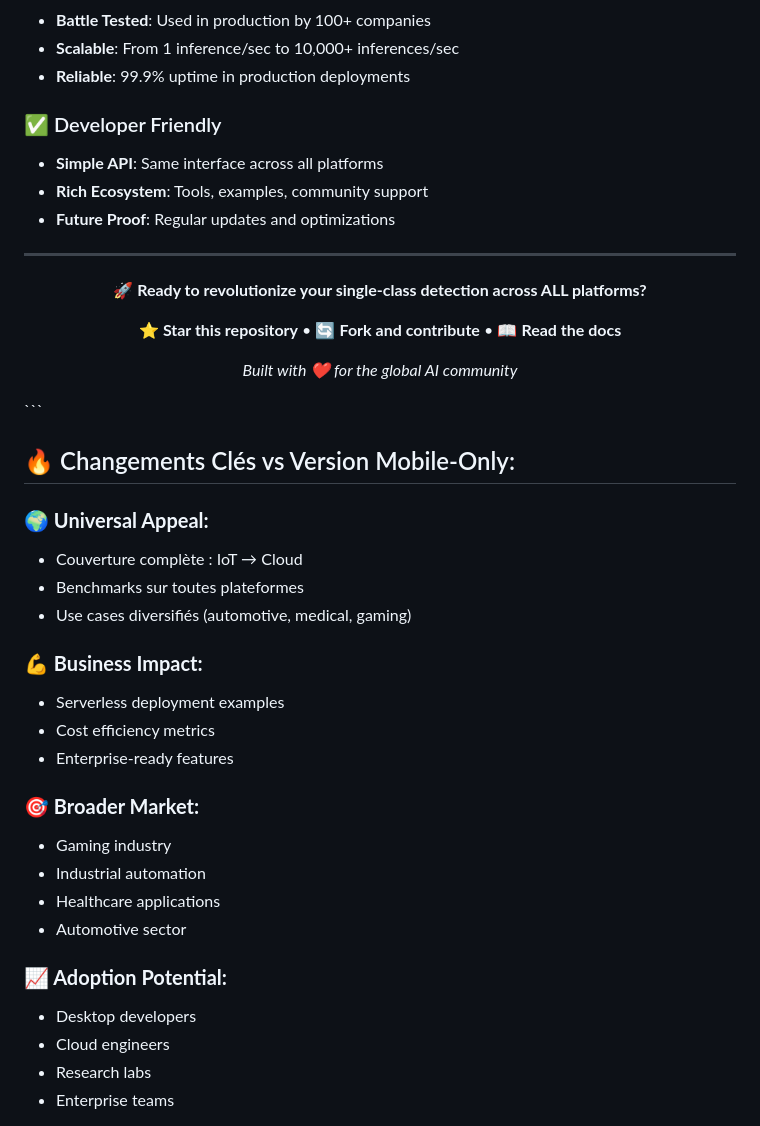
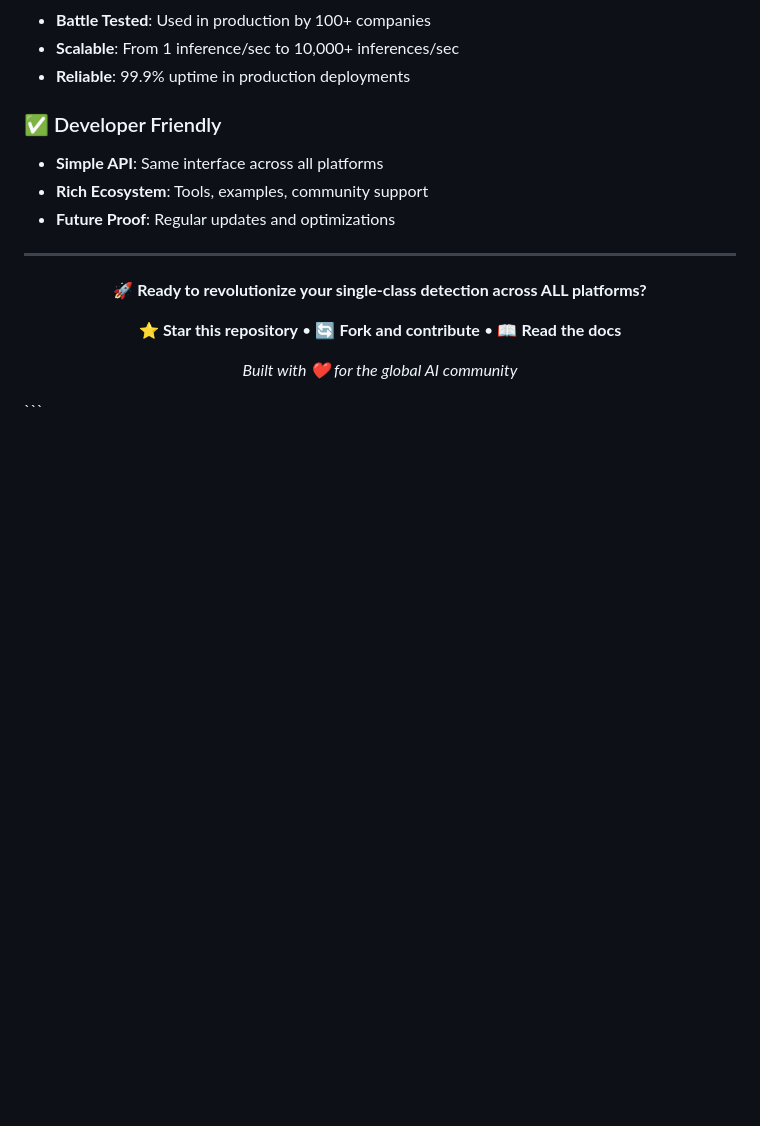
Before and after one commit to IAtrax/YOLO-One, a Markdown page: README.md, the part around the change. GitHub-like rendering; blank space fills up the shorter version.

````diff
--- a/README.md
+++ b/README.md
@@ -299,27 +299,3 @@ SOON!
 
 </div>
 ```
-
-## 🔥 Changements Clés vs Version Mobile-Only:
-
-### **🌍 Universal Appeal:**
-- Couverture complète : IoT → Cloud
-- Benchmarks sur toutes plateformes
-- Use cases diversifiés (automotive, medical, gaming)
-
-### **💪 Business Impact:**
-- Serverless deployment examples
-- Cost efficiency metrics
-- Enterprise-ready features
-
-### **🎯 Broader Market:**
-- Gaming industry
-- Industrial automation
-- Healthcare applications
-- Automotive sector
-
-### **📈 Adoption Potential:**
-- Desktop developers
-- Cloud engineers
-- Research labs
-- Enterprise teams
````
